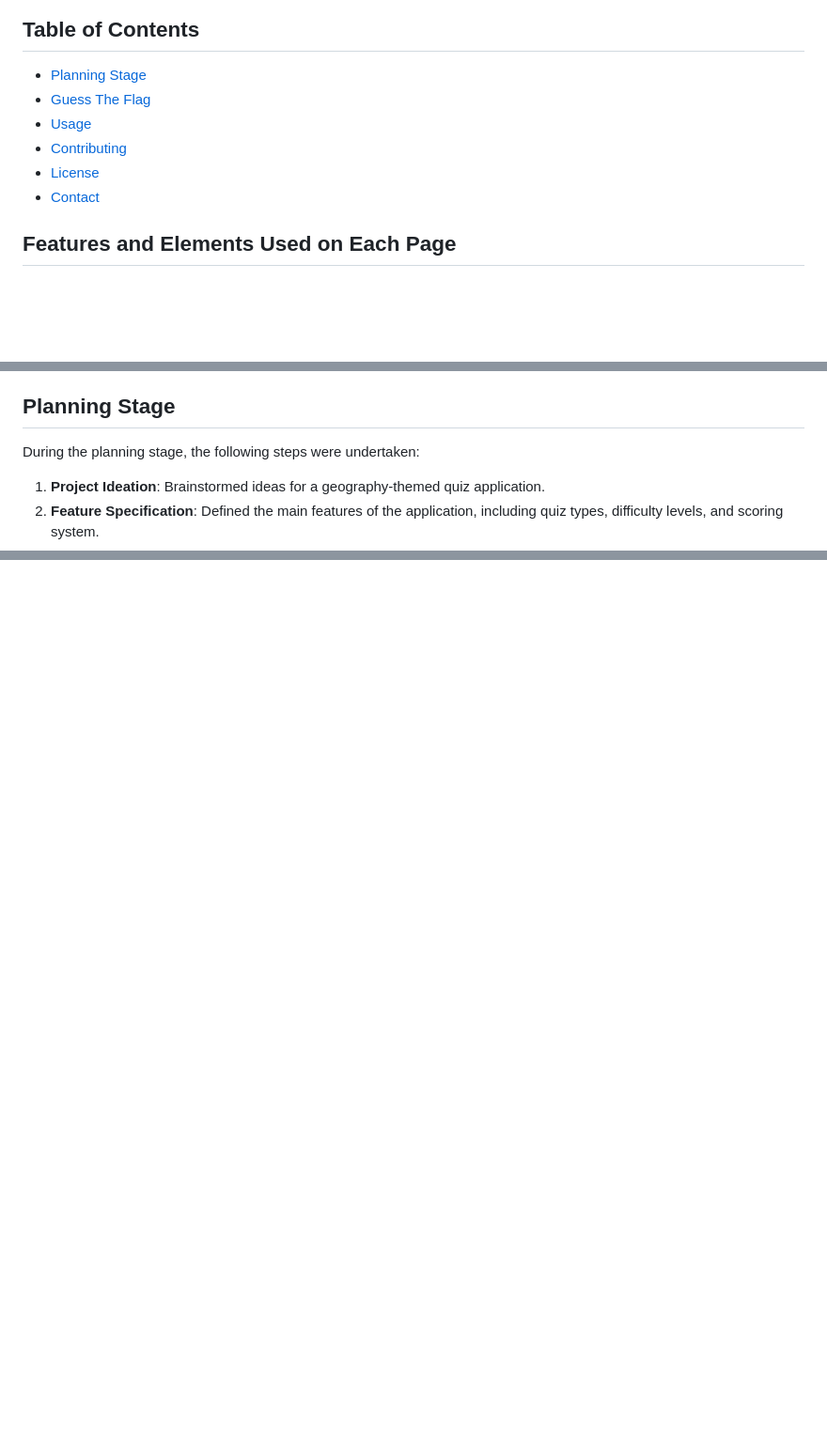
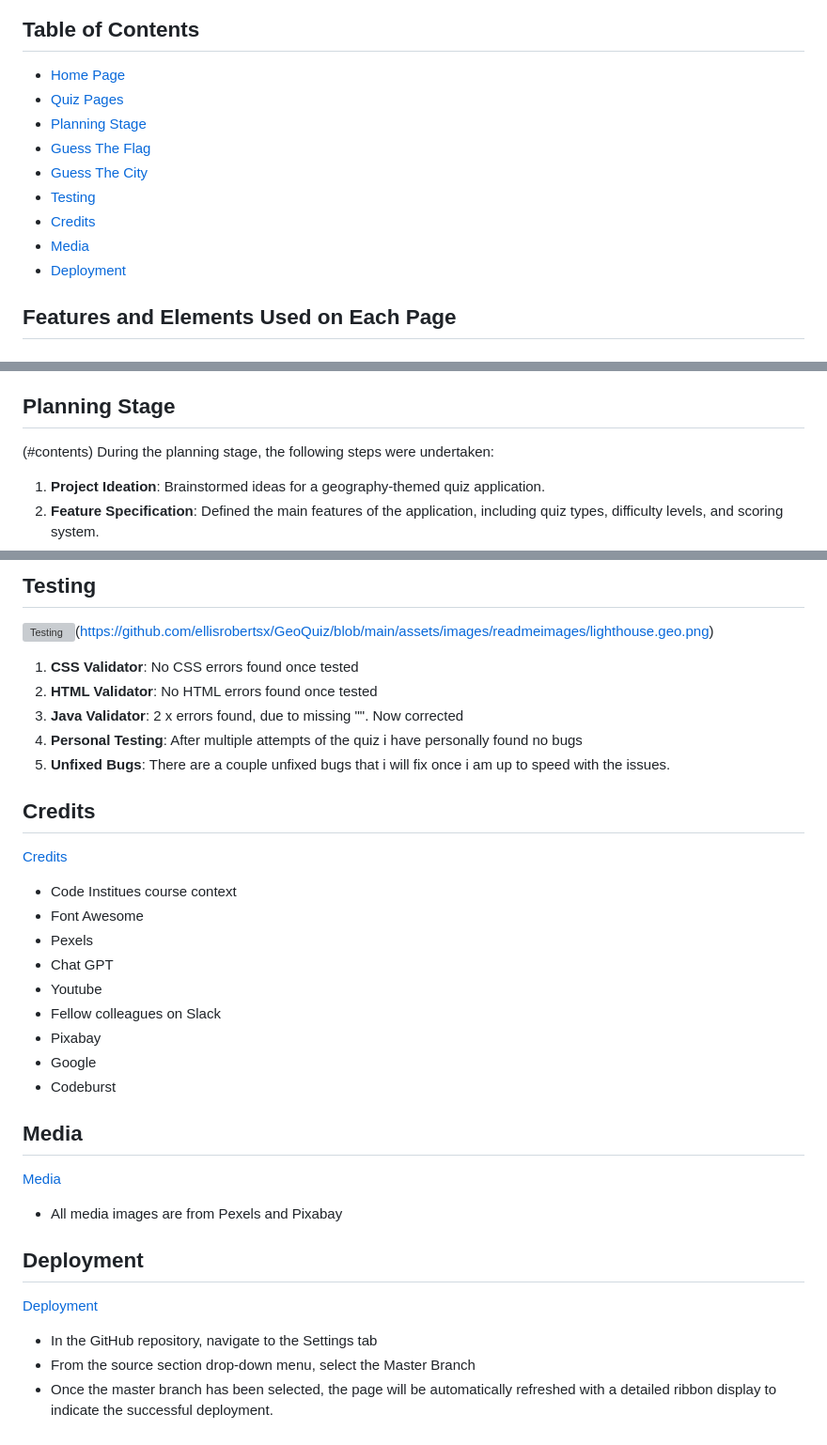
Before and after one commit to ellisrobertsx/GeoQuiz, a Markdown page: README.md, 3 parts joined by grey strips. Shown: that part at 94% size. GitHub-like rendering; blank space fills up the shorter version; grey boxes are pictures that could not be loaded.

```diff
--- a/README.md
+++ b/README.md
@@ -6,13 +6,16 @@
 GeoQuiz is a fun and educational web application where users can play two types of geography-based quizzes: "Guess The Flag" and "Guess The City". Test your knowledge of world flags and cities in an engaging and interactive way!
 ![Responsice Mockup](https://github.com/ellisrobertsx/GeoQuiz/blob/main/assets/images/readmeimages/geoquiz%20screenshot.png)
 ## Table of Contents
-
+- [Home Page](#Home-page)
+- [Quiz Pages](#Quiz-pages)
 - [Planning Stage](#Planning-Stage)
 - [Guess The Flag](#Guess-the-flag)
-- [Usage](#usage)
-- [Contributing](#contributing)
-- [License](#license)
-- [Contact](#contact)
+- [Guess The City](#Guess-the-city)
+- [Testing](#Testing)
+- [Credits](#contact)
+- [Media](#Media)
+- [Deployment](#Deployment)
+
 
 ## Features and Elements Used on Each Page
 
@@ -34,7 +37,7 @@ GeoQuiz is a fun and educational web application where users can play two types
 - **Stop Quiz Button**: Allows users to stop the quiz and return to the home page.
 
 ## Planning Stage
-
+(#contents)
 During the planning stage, the following steps were undertaken:
 
 1. **Project Ideation**: Brainstormed ideas for a geography-themed quiz application.
@@ -48,0 +67,31 @@ During the planning stage, the following steps were undertaken:
+## Testing
+![Testing](#contents)(https://github.com/ellisrobertsx/GeoQuiz/blob/main/assets/images/readmeimages/lighthouse.geo.png)
+
+1. **CSS Validator**: No CSS errors found once tested
+2. **HTML Validator**: No HTML errors found once tested
+3. **Java Validator**: 2 x errors found, due to missing "". Now corrected
+4. **Personal Testing**: After multiple attempts of the quiz i have personally found no bugs
+5. **Unfixed Bugs**: There are a couple unfixed bugs that i will fix once i am up to speed with the issues.
+
+
+## Credits
+[Credits](#contents)
+- Code Institues course context
+- Font Awesome
+- Pexels
+- Chat GPT
+- Youtube
+- Fellow colleagues on Slack
+- Pixabay
+- Google
+- Codeburst
+
+## Media
+[Media](#contents)
+- All media images are from Pexels and Pixabay
+
+## Deployment
+[Deployment](#contents)
+ - In the GitHub repository, navigate to the Settings tab
+  - From the source section drop-down menu, select the Master Branch
+  - Once the master branch has been selected, the page will be automatically refreshed with a detailed ribbon display to indicate the successful deployment.
```
Also changed, not shown: other parts of README.md (+16 -1 lines), assets/images/readmeimages/lighthouse.geo.png (added).
